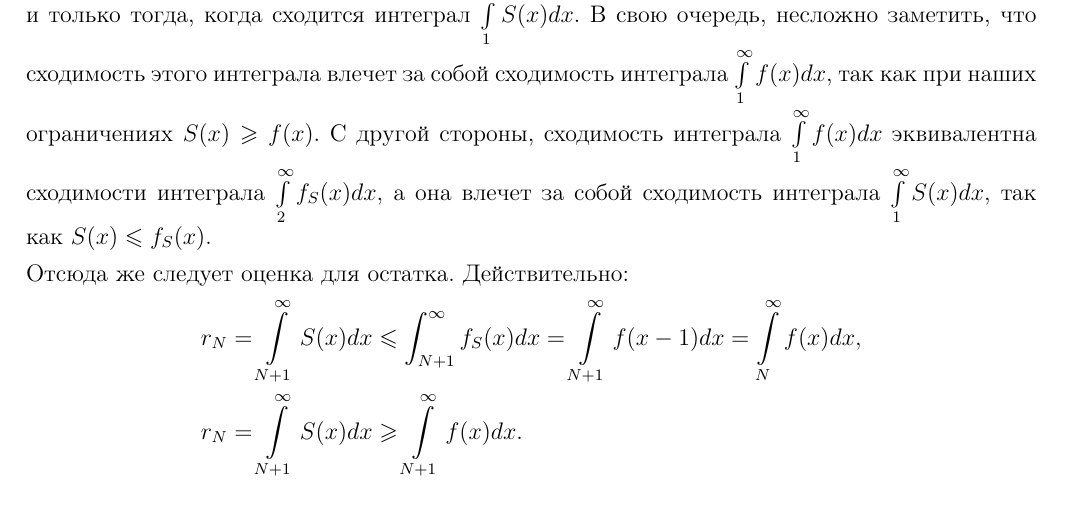
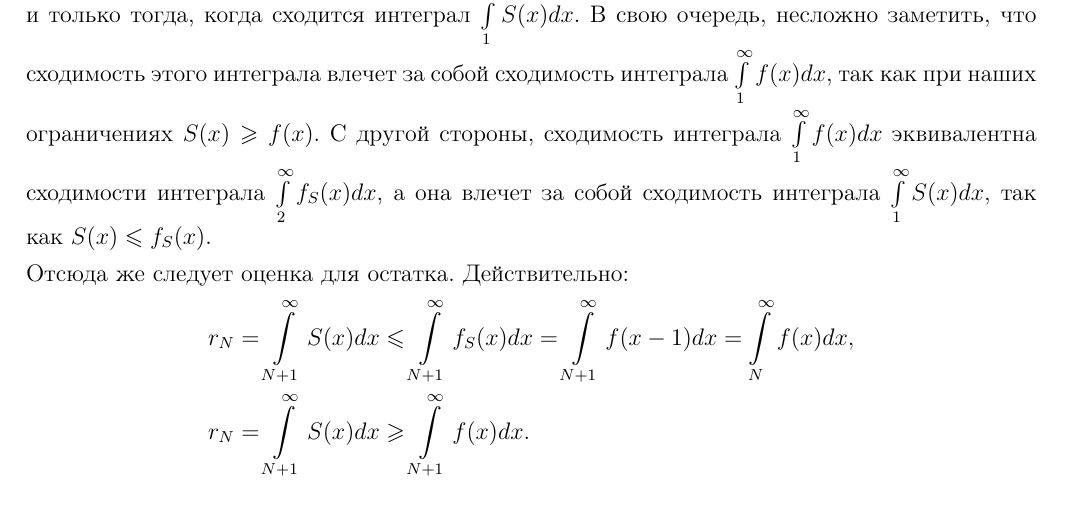
Before and after one commit to hse-ami/lectures, a LaTeX document (calculus-3/tex/calculus-3_02_[12.09.2016].tex): part of page 5 of 6, cut so that both start at the same text. Compiled offline with pdfLaTeX.

Commit message:
few typos

```diff
--- a/calculus-3/tex/calculus-3_02_[12.09.2016].tex
+++ b/calculus-3/tex/calculus-3_02_[12.09.2016].tex
@@ -192,7 +192,7 @@ $$
 
 Отсюда же следует оценка для остатка. Действительно:
 \begin{align*}
-r_{N} = \int\limits_{N+1}^\infty S(x) dx & \leqslant \int_{N+1}^\infty f_S(x)dx = \int\limits_{N+1}^\infty f(x-1)dx = \int\limits_N^\infty f(x)dx, \\
+r_{N} = \int\limits_{N+1}^\infty S(x) dx & \leqslant \int\limits_{N+1}^\infty f_S(x)dx = \int\limits_{N+1}^\infty f(x-1)dx = \int\limits_N^\infty f(x)dx, \\
 r_{N} = \int\limits_{N+1}^\infty S(x)dx & \geqslant \int\limits_{N+1}^{\infty}f(x)dx.
 \end{align*}
 \end{proof}
```
Also changed, not shown: calculus-3/tex/calculus-3_03_[19.09.2016].tex (+1 -1 lines).
